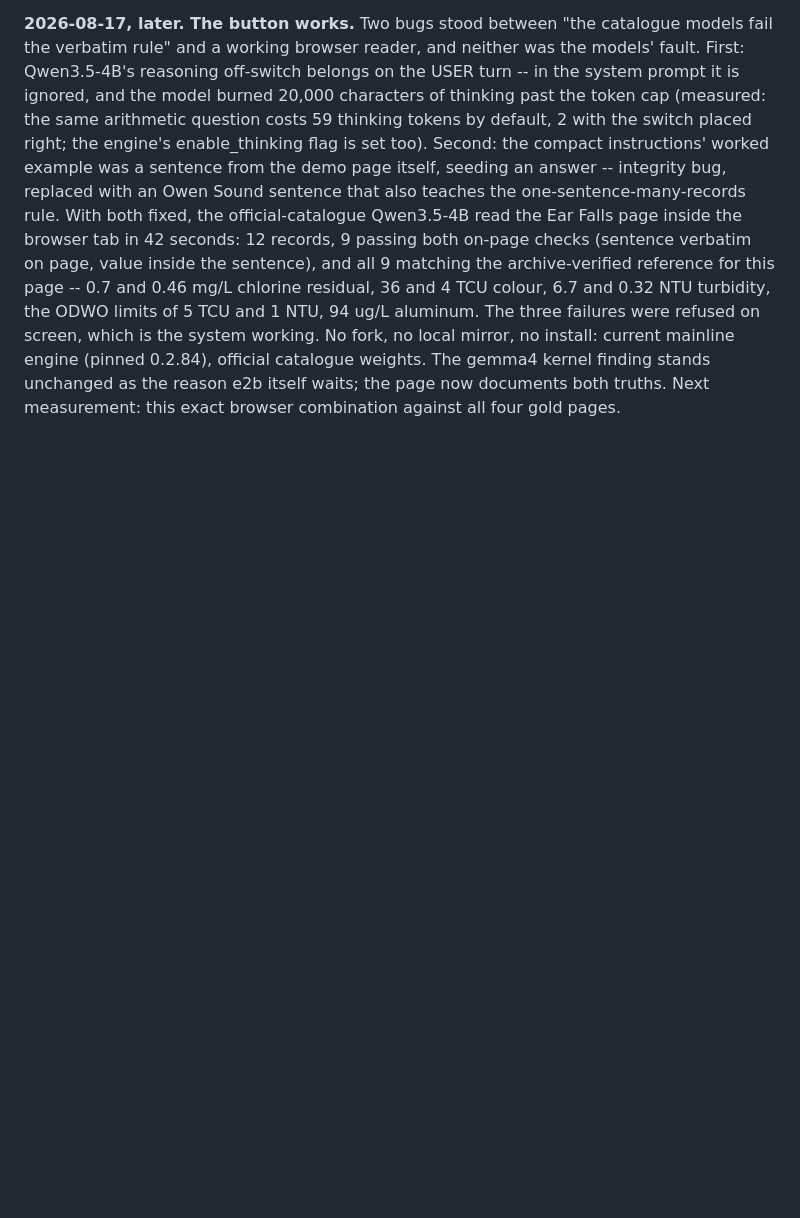
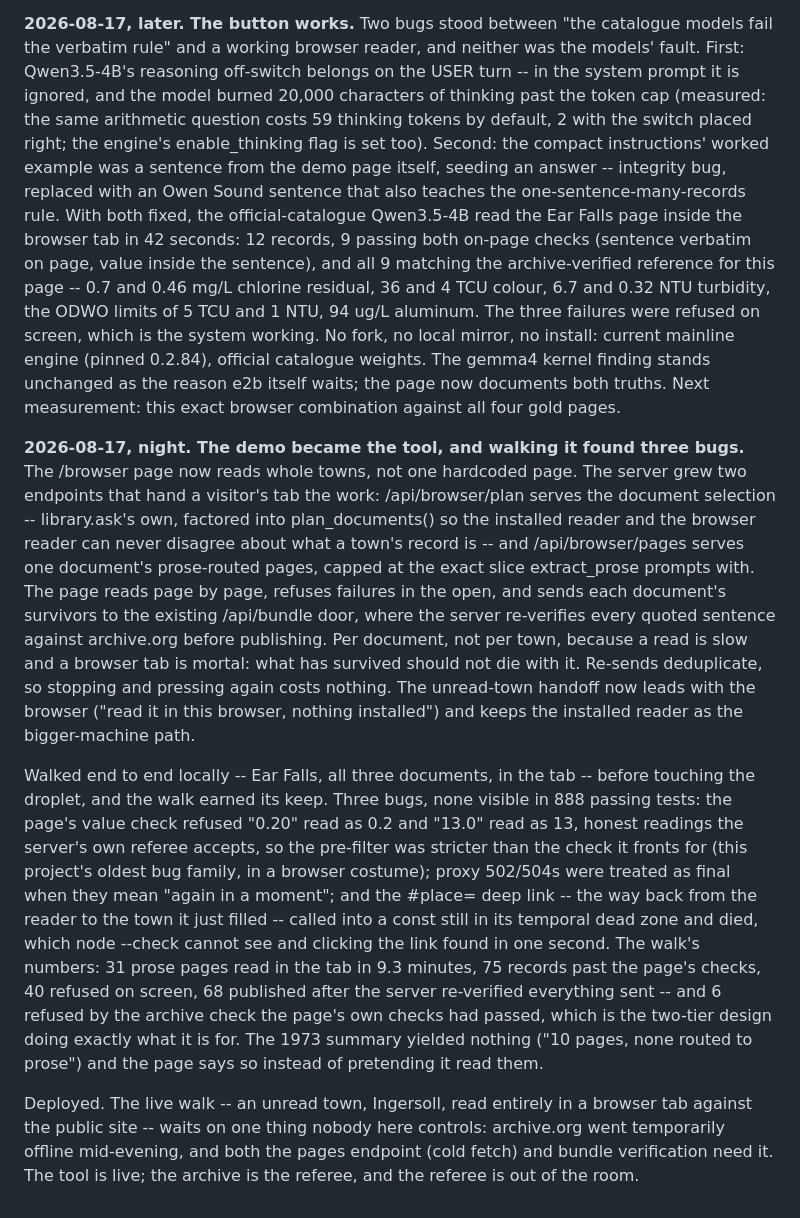
Before and after one commit to JonathanCapone/concordance, a Markdown page: WORKLOG.md, the part around the change. GitHub-like rendering; blank space fills up the shorter version.

Commit message:
log: the tool, the local walk, and the three bugs walking found

```diff
--- a/WORKLOG.md
+++ b/WORKLOG.md
@@ -731,3 +731,43 @@ mirror, no install: current mainline engine (pinned 0.2.84), official
 catalogue weights. The gemma4 kernel finding stands unchanged as the
 reason e2b itself waits; the page now documents both truths. Next
 measurement: this exact browser combination against all four gold pages.
+
+**2026-08-17, night. The demo became the tool, and walking it found three
+bugs.** The /browser page now reads whole towns, not one hardcoded page.
+The server grew two endpoints that hand a visitor's tab the work:
+/api/browser/plan serves the document selection -- library.ask's own,
+factored into plan_documents() so the installed reader and the browser
+reader can never disagree about what a town's record is -- and
+/api/browser/pages serves one document's prose-routed pages, capped at the
+exact slice extract_prose prompts with. The page reads page by page,
+refuses failures in the open, and sends each document's survivors to the
+existing /api/bundle door, where the server re-verifies every quoted
+sentence against archive.org before publishing. Per document, not per
+town, because a read is slow and a browser tab is mortal: what has
+survived should not die with it. Re-sends deduplicate, so stopping and
+pressing again costs nothing. The unread-town handoff now leads with the
+browser ("read it in this browser, nothing installed") and keeps the
+installed reader as the bigger-machine path.
+
+Walked end to end locally -- Ear Falls, all three documents, in the tab --
+before touching the droplet, and the walk earned its keep. Three bugs,
+none visible in 888 passing tests: the page's value check refused "0.20"
+read as 0.2 and "13.0" read as 13, honest readings the server's own
+referee accepts, so the pre-filter was stricter than the check it fronts
+for (this project's oldest bug family, in a browser costume); proxy
+502/504s were treated as final when they mean "again in a moment"; and
+the #place= deep link -- the way back from the reader to the town it just
+filled -- called into a const still in its temporal dead zone and died,
+which node --check cannot see and clicking the link found in one second.
+The walk's numbers: 31 prose pages read in the tab in 9.3 minutes, 75
+records past the page's checks, 40 refused on screen, 68 published after
+the server re-verified everything sent -- and 6 refused by the archive
+check the page's own checks had passed, which is the two-tier design doing
+exactly what it is for. The 1973 summary yielded nothing ("10 pages, none
+routed to prose") and the page says so instead of pretending it read them.
+
+Deployed. The live walk -- an unread town, Ingersoll, read entirely in a
+browser tab against the public site -- waits on one thing nobody here
+controls: archive.org went temporarily offline mid-evening, and both the
+pages endpoint (cold fetch) and bundle verification need it. The tool is
+live; the archive is the referee, and the referee is out of the room.
```
